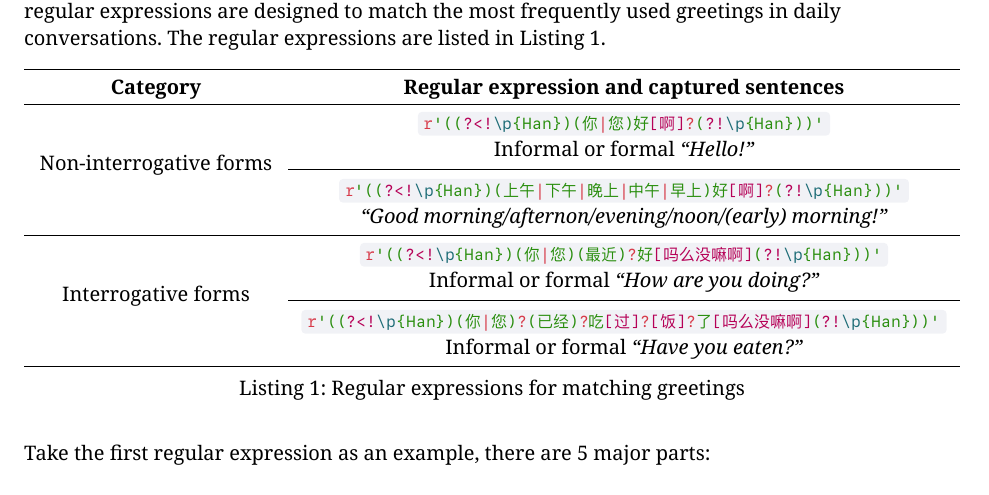
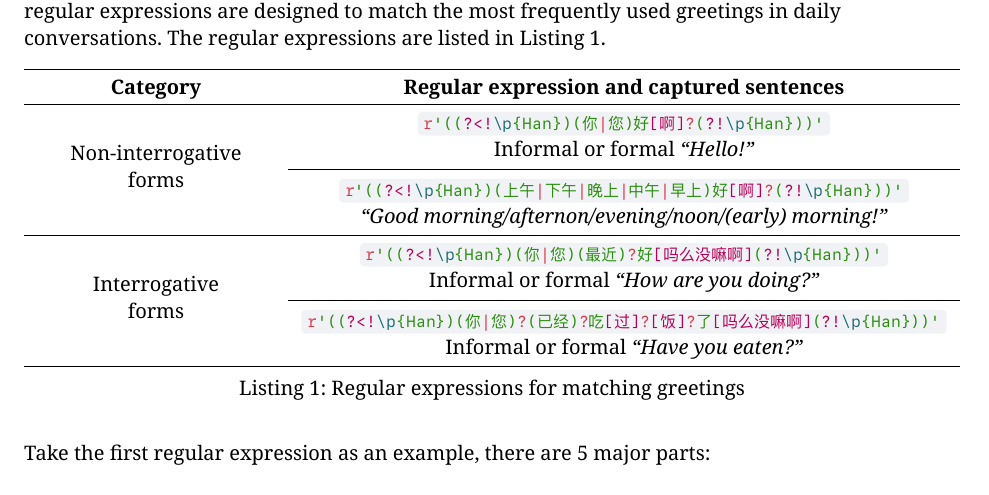
Before and after one commit to li3zhen1/sociolinguistics-greeting-analysis, a Typst document (documents/Zhen_LING_Transformations_in_Chinese_Greeting_Expressions.typ): part of page 3 of 10, cut so that both start at the same text. The pictures show the PDF file documents/Zhen_LING_Transformations_in_Chinese_Greeting_Expressions.pdf that the author committed with the source.

Commit message:
finalize

````diff
--- a/documents/Zhen_LING_Transformations_in_Chinese_Greeting_Expressions.typ
+++ b/documents/Zhen_LING_Transformations_in_Chinese_Greeting_Expressions.typ
@@ -159,7 +159,7 @@ grid(
 
     table_line,table_line,
 
-    box(inset: (top:1.5em+10pt))[Non-interrogative forms], box(height:48pt)[
+    box(inset: (top:1.5em+5pt))[Non-interrogative \ forms], box(height:48pt)[
       // `r'((?<!\p{Han})(你|您)好[啊]?(?!\p{Han}))'`
       // `r'((?<!\p{Han})(上午|下午|晚上|中午|早上)好[啊]?(?!\p{Han}))'`
       #box(inset: (top:0.5em, bottom: 0em))[
@@ -181,7 +181,7 @@ grid(
 
     table_line, table_line,
 
-    box(inset: (top:1.5em+10pt))[Interrogative forms], box(height:48pt)[
+    box(inset: (top:1.5em+5pt))[Interrogative \ forms], box(height:48pt)[
       #box(inset: (top:0.5em, bottom: 0em))[
         ```Python
         r'((?<!\p{Han})(你|您)(最近)?好[吗么没嘛啊](?!\p{Han}))'
````
Also changed, not shown: documents/Zhen_LING_Transformations_in_Chinese_Greeting_Expressions.pdf.
